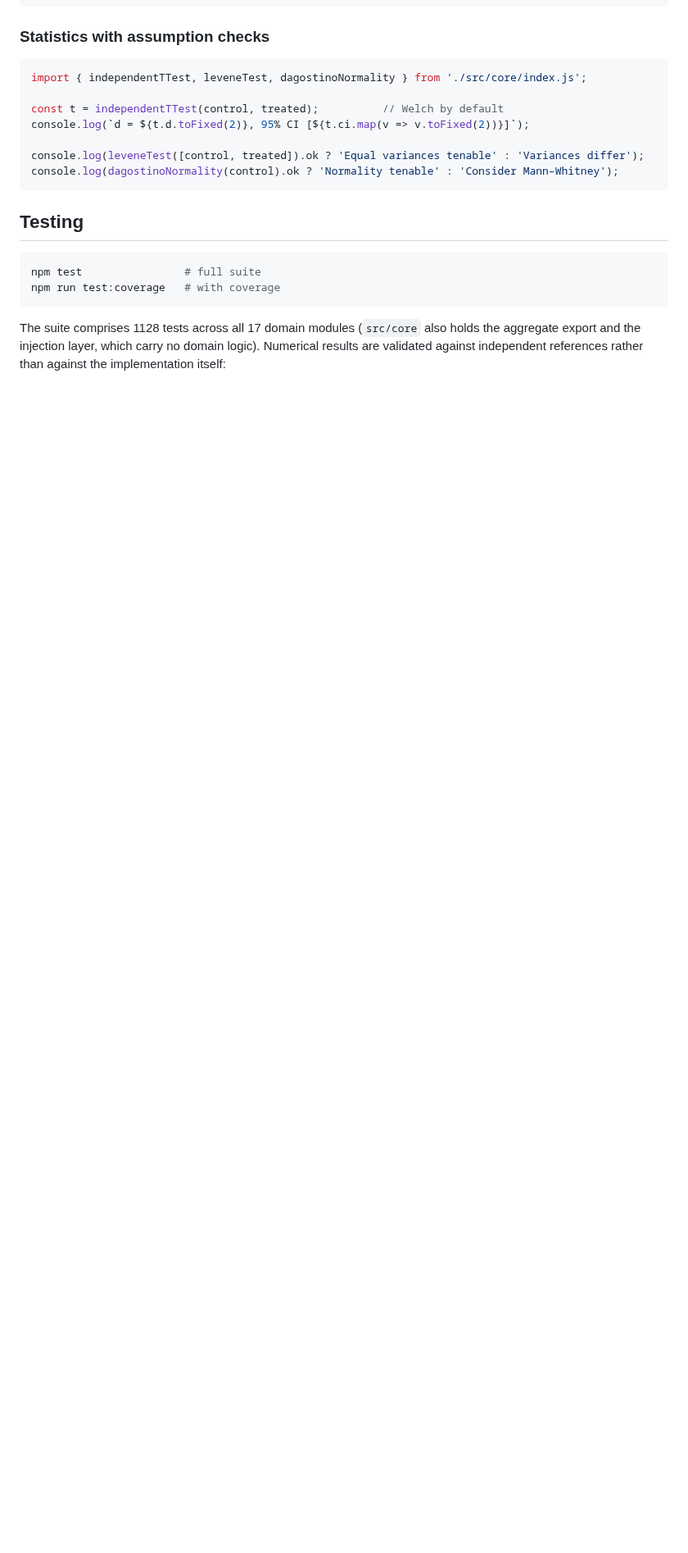
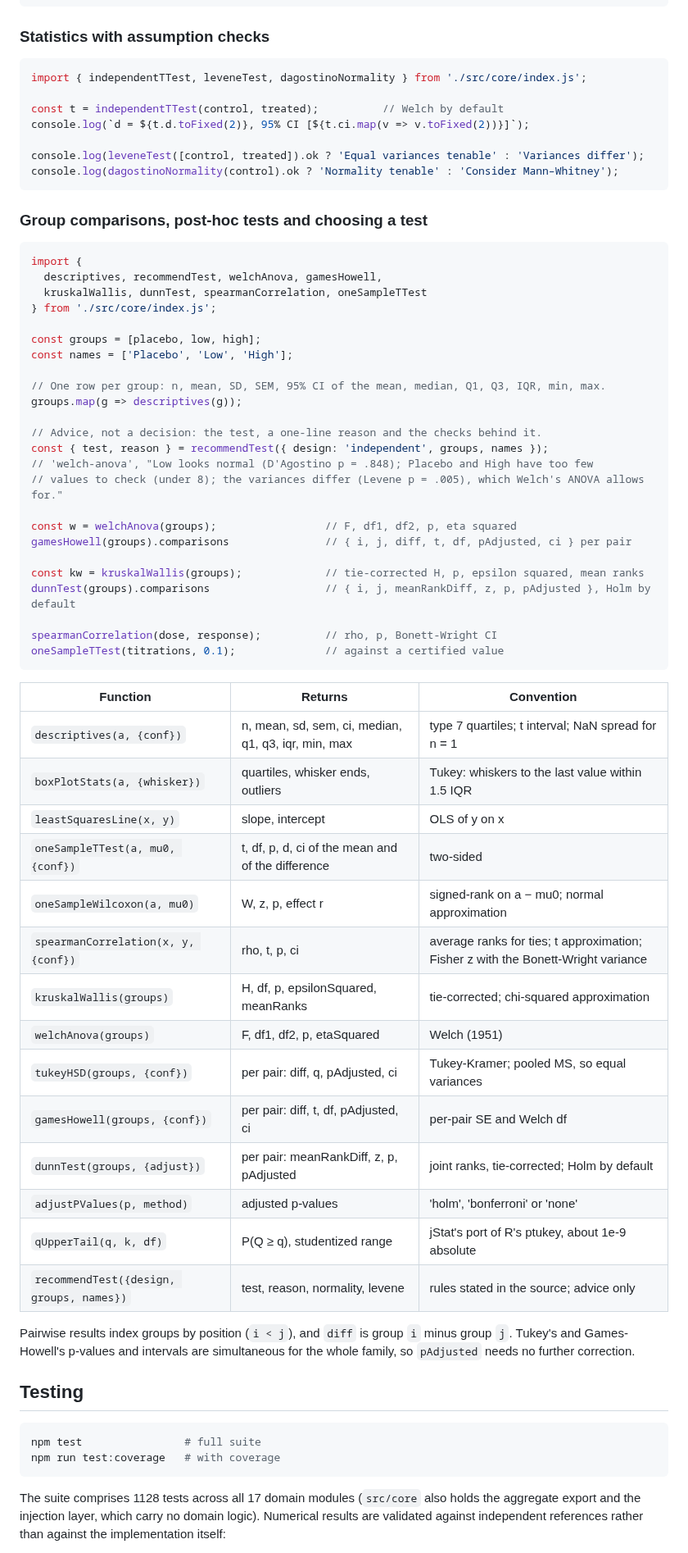
Before and after one commit to LD-Shell/stemkit, a Markdown page: src/core/README.md, the part around one of its changes. Shown at 82% size. Drawn GitHub-style; blank space fills up the shorter version.

Commit message:
core docs: the new statistics functions, their conventions and references
The statistics row of the module table now lists what the module does, and a worked example shows the group-comparison path end to end: descriptives per group, recommendTest's advice, Welch's ANOVA with Games-Howell, Kruskal-Wallis with Dunn, Spearman and the one-sample t. A table gives each new function's return value and the convention it follows (type 7 quartiles, Tukey whiskers, tie handling, which p adjustment), and says that pairwise results index groups by position with diff = i − j, and that Tukey's and Games-Howell's p-values are already family-wise.

The testing section names what each new function was checked against: SciPy 1.11.4, statsmodels for Welch's ANOVA and Holm, matplotlib for whiskers, and the formula evaluated with scipy.stats for Games-Howell and Dunn, which SciPy lacks.

````diff
--- a/src/core/README.md
+++ b/src/core/README.md
@@ -173,6 +173,56 @@ console.log(leveneTest([control, treated]).ok ? 'Equal variances tenable' : 'Var
 console.log(dagostinoNormality(control).ok ? 'Normality tenable' : 'Consider Mann–Whitney');
 ```
 
+### Group comparisons, post-hoc tests and choosing a test
+
+```js
+import {
+  descriptives, recommendTest, welchAnova, gamesHowell,
+  kruskalWallis, dunnTest, spearmanCorrelation, oneSampleTTest
+} from './src/core/index.js';
+
+const groups = [placebo, low, high];
+const names = ['Placebo', 'Low', 'High'];
+
+// One row per group: n, mean, SD, SEM, 95% CI of the mean, median, Q1, Q3, IQR, min, max.
+groups.map(g => descriptives(g));
+
+// Advice, not a decision: the test, a one-line reason and the checks behind it.
+const { test, reason } = recommendTest({ design: 'independent', groups, names });
+// 'welch-anova', "Low looks normal (D'Agostino p = .848); Placebo and High have too few
+// values to check (under 8); the variances differ (Levene p = .005), which Welch's ANOVA allows for."
+
+const w = welchAnova(groups);                 // F, df1, df2, p, eta squared
+gamesHowell(groups).comparisons               // { i, j, diff, t, df, pAdjusted, ci } per pair
+
+const kw = kruskalWallis(groups);             // tie-corrected H, p, epsilon squared, mean ranks
+dunnTest(groups).comparisons                  // { i, j, meanRankDiff, z, p, pAdjusted }, Holm by default
+
+spearmanCorrelation(dose, response);          // rho, p, Bonett-Wright CI
+oneSampleTTest(titrations, 0.1);              // against a certified value
+```
+
+| Function | Returns | Convention |
+|---|---|---|
+| `descriptives(a, {conf})` | n, mean, sd, sem, ci, median, q1, q3, iqr, min, max | type 7 quartiles; t interval; NaN spread for n = 1 |
+| `boxPlotStats(a, {whisker})` | quartiles, whisker ends, outliers | Tukey: whiskers to the last value within 1.5 IQR |
+| `leastSquaresLine(x, y)` | slope, intercept | OLS of y on x |
+| `oneSampleTTest(a, mu0, {conf})` | t, df, p, d, ci of the mean and of the difference | two-sided |
+| `oneSampleWilcoxon(a, mu0)` | W, z, p, effect r | signed-rank on a − mu0; normal approximation |
+| `spearmanCorrelation(x, y, {conf})` | rho, t, p, ci | average ranks for ties; t approximation; Fisher z with the Bonett-Wright variance |
+| `kruskalWallis(groups)` | H, df, p, epsilonSquared, meanRanks | tie-corrected; chi-squared approximation |
+| `welchAnova(groups)` | F, df1, df2, p, etaSquared | Welch (1951) |
+| `tukeyHSD(groups, {conf})` | per pair: diff, q, pAdjusted, ci | Tukey-Kramer; pooled MS, so equal variances |
+| `gamesHowell(groups, {conf})` | per pair: diff, t, df, pAdjusted, ci | per-pair SE and Welch df |
+| `dunnTest(groups, {adjust})` | per pair: meanRankDiff, z, p, pAdjusted | joint ranks, tie-corrected; Holm by default |
+| `adjustPValues(p, method)` | adjusted p-values | 'holm', 'bonferroni' or 'none' |
+| `qUpperTail(q, k, df)` | P(Q ≥ q), studentized range | jStat's port of R's ptukey, about 1e-9 absolute |
+| `recommendTest({design, groups, names})` | test, reason, normality, levene | rules stated in the source; advice only |
+
+Pairwise results index groups by position (`i < j`), and `diff` is group `i`
+minus group `j`. Tukey's and Games-Howell's p-values and intervals are
+simultaneous for the whole family, so `pAdjusted` needs no further correction.
+
 ## Testing
 
 ```bash
````
Also changed, not shown: other parts of src/core/README.md (+7 -1 lines).
